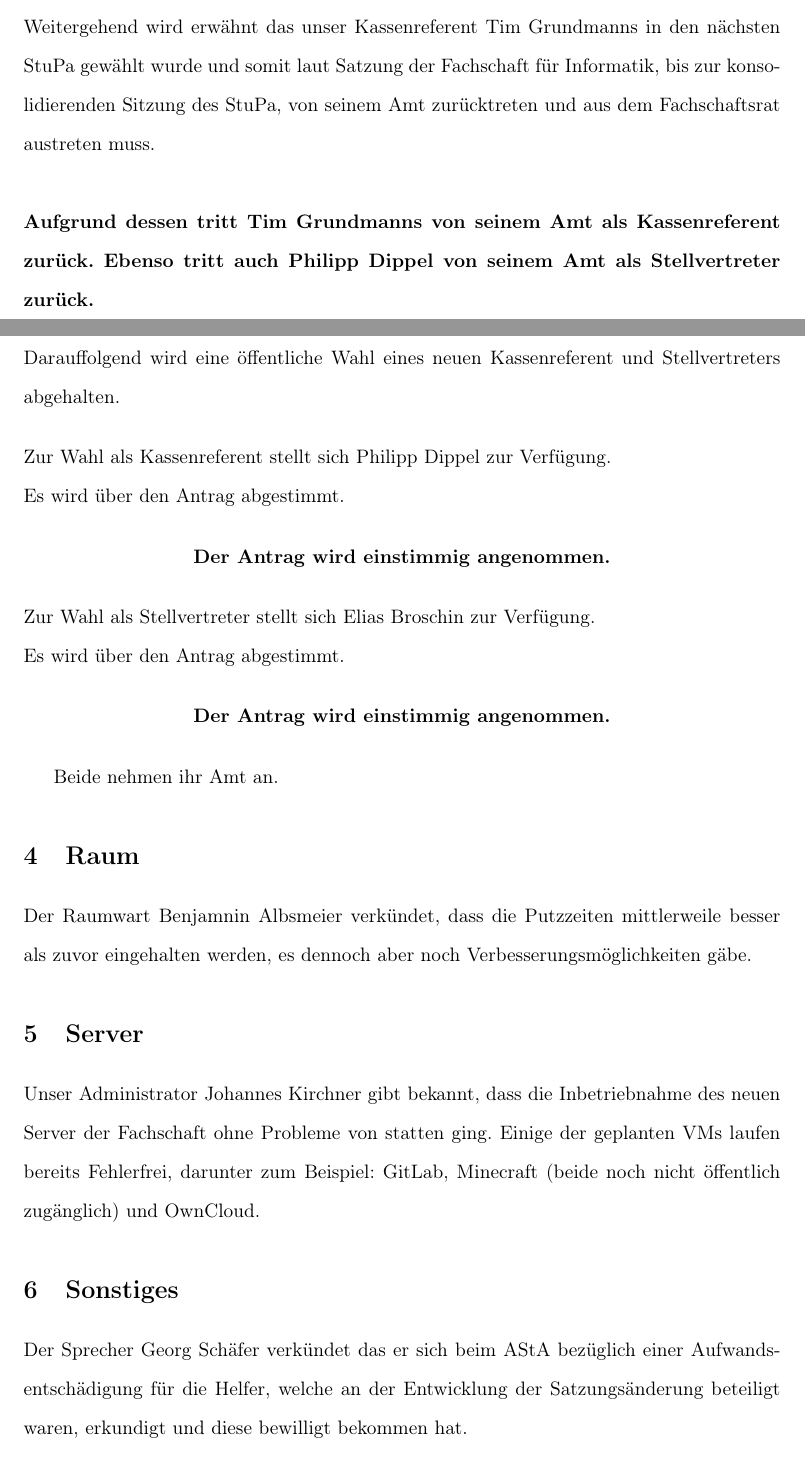
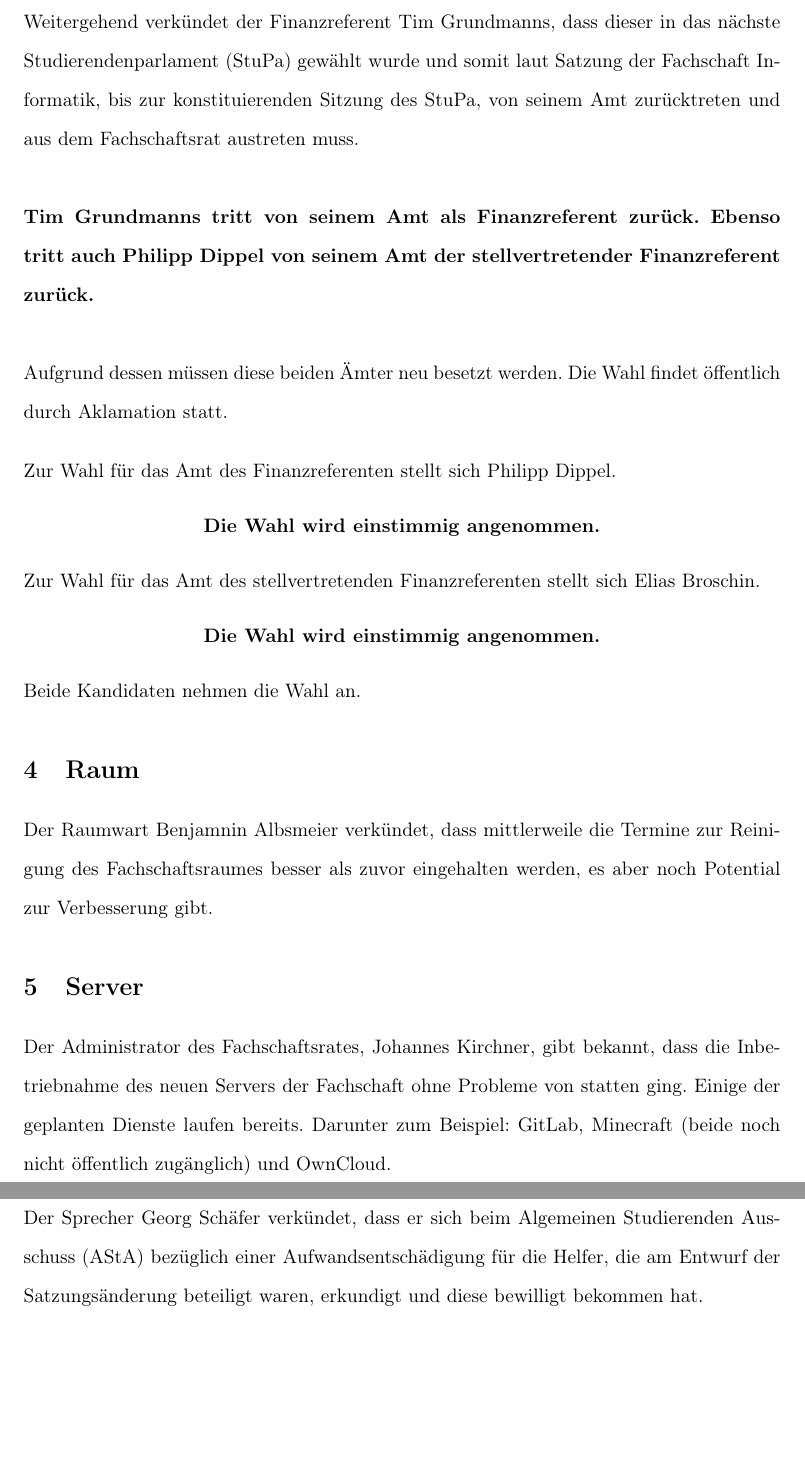
Before and after one commit to FSI-HochschuleTrier/ratsprotokolle, a LaTeX document (sitzung_20150812/sitzung_20150812.tex): two parts of pages 4 and 5 of 6, joined at a grey line, cut at the place of the change, the shorter picture padded with empty space. Compiled offline with pdfLaTeX.

Commit message:
fix some minor issues

```diff
--- a/sitzung_20150812/sitzung_20150812.tex
+++ b/sitzung_20150812/sitzung_20150812.tex
@@ -103,23 +99,31 @@ Der Kassenreferent Tim Grundmanns und sein Stellvertreter Philipp Dippel verkün
 \\\\
-Weitergehend wird erwähnt das unser Kassenreferent Tim Grundmanns in den nächsten StuPa gewählt wurde und somit laut Satzung der Fachschaft für Informatik, bis zur konsolidierenden Sitzung des StuPa, von seinem Amt zurücktreten und aus dem Fachschaftsrat austreten muss.
-\\\\ \textbf{Aufgrund dessen tritt Tim Grundmanns von seinem Amt als Kassenreferent zurück. Ebenso tritt auch Philipp Dippel von seinem Amt als Stellvertreter zurück.}
+Weitergehend verkündet der Finanzreferent Tim Grundmanns, dass dieser in das nächste Studierendenparlament (StuPa) gewählt wurde und somit laut Satzung der Fachschaft Informatik, bis zur konstituierenden Sitzung des StuPa, von seinem Amt zurücktreten und aus dem Fachschaftsrat austreten muss.
+\\\\ \textbf{Tim Grundmanns tritt von seinem Amt als Finanzreferent zurück. Ebenso tritt auch Philipp Dippel von seinem Amt der stellvertretender Finanzreferent zurück.}
 \\
 
-\pagebreak
-\noindent Darauffolgend wird eine öffentliche Wahl eines neuen Kassenreferent und Stellvertreters abgehalten.
+\noindent Aufgrund dessen müssen diese beiden Ämter neu besetzt werden. Die Wahl findet öffentlich durch Aklamation statt.
+\vspace{1em}
+\par\noindent
+Zur Wahl für das Amt des Finanzreferenten stellt sich Philipp Dippel.
+\begin{center}
+	\textbf{Die Wahl wird einstimmig angenommen.}
+\end{center}
 
-\abstimmung{Zur Wahl als Kassenreferent stellt sich Philipp Dippel zur Verfügung.}{10}{0}{0} %-- {dafür}{dagegen}{enthaltungen}
+\par\noindent
+Zur Wahl für das Amt des stellvertretenden Finanzreferenten stellt sich Elias Broschin.
+\begin{center}
+	\textbf{Die Wahl wird einstimmig angenommen.}
+\end{center}
 
-\abstimmung{Zur Wahl als Stellvertreter stellt sich Elias Broschin zur Verfügung.}{10}{0}{0}% -- {dafür}{dagegen}{enthaltungen}
-
-Beide nehmen ihr Amt an.
+\par\noindent
+Beide Kandidaten nehmen die Wahl an.
 
 \section{Raum}
-Der Raumwart Benjamnin Albsmeier verkündet, dass die Putzzeiten mittlerweile besser als zuvor eingehalten werden, es dennoch aber noch Verbesserungsmöglichkeiten gäbe.
+Der Raumwart Benjamnin Albsmeier verkündet, dass mittlerweile die Termine zur Reinigung des Fachschaftsraumes besser als zuvor eingehalten werden, es aber noch Potential zur Verbesserung gibt.
 
 \section{Server}
-Unser Administrator Johannes Kirchner gibt bekannt, dass die Inbetriebnahme des neuen Server der Fachschaft ohne Probleme von statten ging. Einige der geplanten VMs laufen bereits Fehlerfrei, darunter zum Beispiel: GitLab, Minecraft (beide noch nicht öffentlich zugänglich) und OwnCloud.
+Der Administrator des Fachschaftsrates, Johannes Kirchner, gibt bekannt, dass die Inbetriebnahme des neuen Servers der Fachschaft ohne Probleme von statten ging. Einige der geplanten Dienste laufen bereits. Darunter zum Beispiel: GitLab, Minecraft (beide noch nicht öffentlich zugänglich) und OwnCloud.
 
 \section{Sonstiges}
-Der Sprecher Georg Schäfer verkündet das er sich beim AStA bezüglich einer Aufwandsentschädigung für die Helfer, welche an der Entwicklung der Satzungsänderung beteiligt waren, erkundigt und diese bewilligt bekommen hat.
+Der Sprecher Georg Schäfer verkündet, dass er sich beim Algemeinen Studierenden Ausschuss (AStA) bezüglich einer Aufwandsentschädigung für die Helfer, die am Entwurf der Satzungsänderung beteiligt waren, erkundigt und diese bewilligt bekommen hat.
 
```
Also changed, not shown: sitzung_20150812/sitzung_20150812.pdf (added), sitzung_20150812/sitzung_20150812.tex (26 more changed lines).
